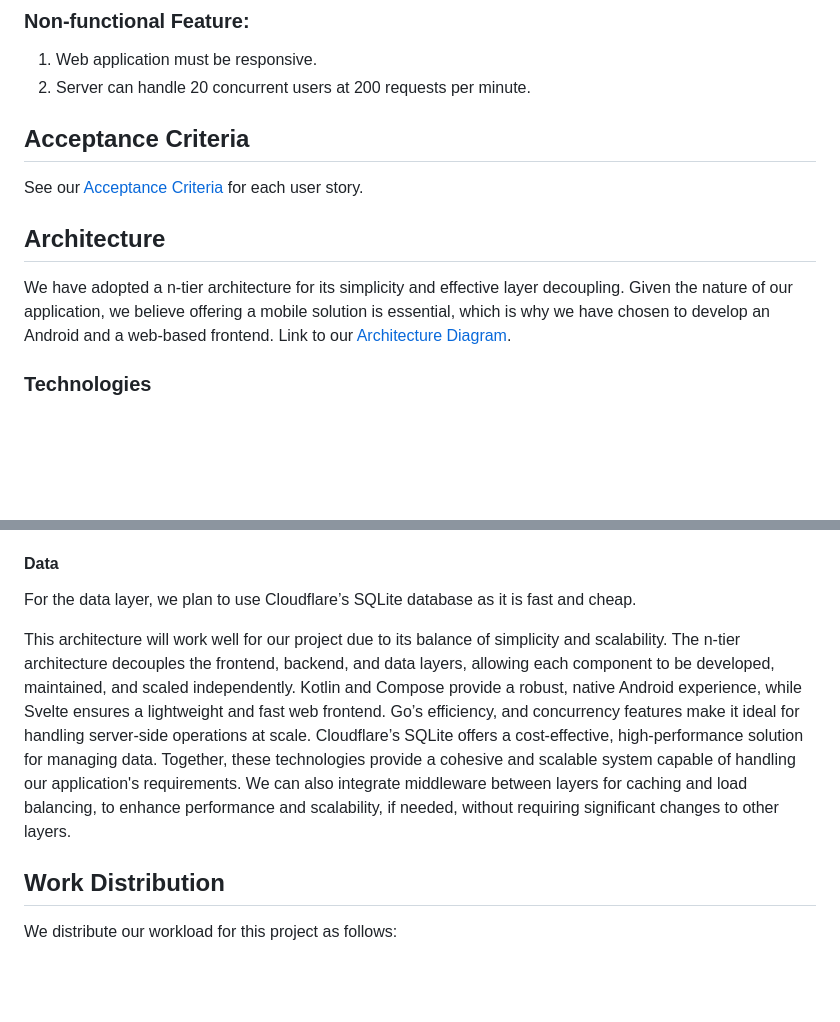
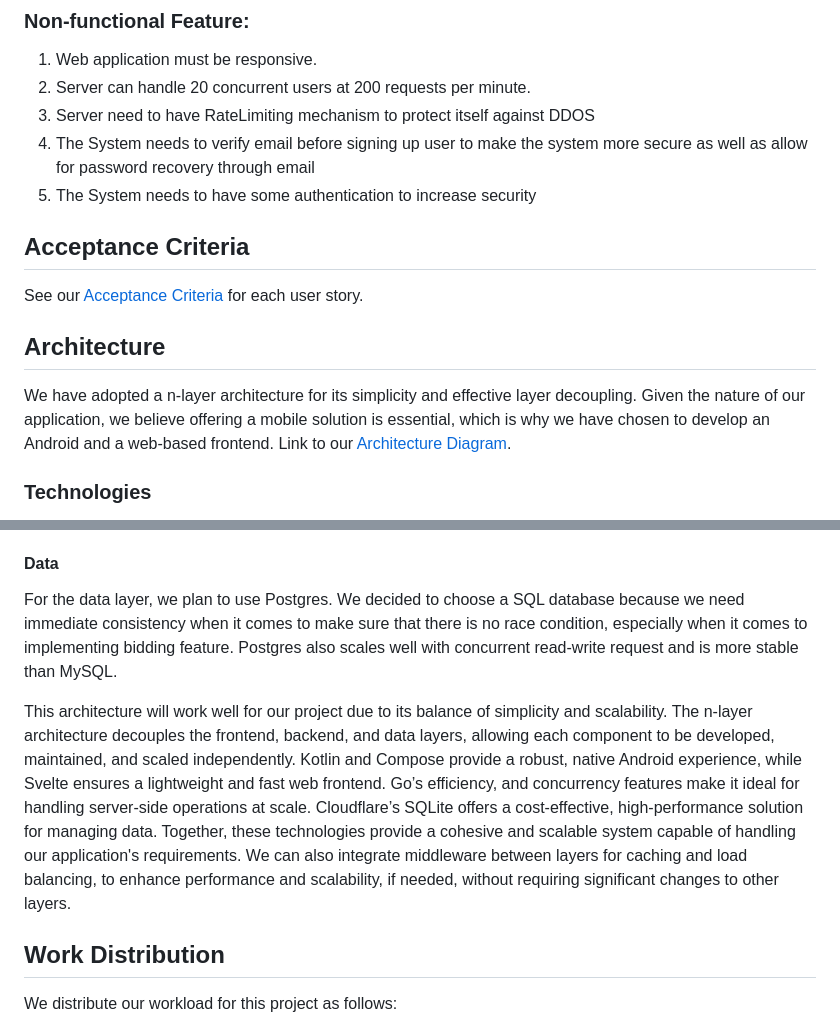
Before and after one commit to ParkWithEase/parkeasy, a Markdown page: docs/ProjectProposal.md, 2 parts joined by grey strips. GitHub-like rendering; blank space fills up the shorter version.

Commit message:
update: add more non-functional features to proposal

```diff
--- a/docs/ProjectProposal.md
+++ b/docs/ProjectProposal.md
@@ -50,10 +50,13 @@ Our goal is to get 200 users in total for the first deployment phase of this pro
 ### Non-functional Feature:
 1. Web application must be responsive.
 2. Server can handle 20 concurrent users at 200 requests per minute.
+3. Server need to have RateLimiting mechanism to protect itself against DDOS
+4. The System needs to verify email before signing up user to make the system more secure as well as allow for password recovery through email
+5. The System needs to have some authentication to increase security
 ## Acceptance Criteria
 See our [Acceptance Criteria](/docs/AcceptanceCriteria.md) for each user story.
 ## Architecture
-We have adopted a n-tier architecture for its simplicity and effective layer decoupling. Given the nature of our application, we believe offering a mobile solution is essential, which is why we have chosen to develop an Android and a web-based frontend. Link to our [Architecture Diagram](/docs/Architecture.png).
+We have adopted a n-layer architecture for its simplicity and effective layer decoupling. Given the nature of our application, we believe offering a mobile solution is essential, which is why we have chosen to develop an Android and a web-based frontend. Link to our [Architecture Diagram](/docs/Architecture.png).
 
 ### Technologies
 We wanted to explore something new and different, so we chose a tech stack that we had not worked previously with.
@@ -67,9 +70,9 @@ We decided to use Go because it is strongly typed, lightweight
 and fast. Go also offers memory allocation and garbage collection at run time to handle possible vulnerabilities and bugs. We chose Go over Rust because Rust has a steeper learning curve and is less mature.
 
 #### Data
-For the data layer, we plan to use Cloudflare’s SQLite database as it is fast and cheap.
+For the data layer, we plan to use Postgres. We decided to choose a SQL database because we need immediate consistency when it comes to make sure that there is no race condition, especially when it comes to implementing bidding feature. Postgres also scales well with concurrent read-write request and is more stable than MySQL.
 
-This architecture will work well for our project due to its balance of simplicity and scalability. The n-tier architecture decouples the frontend, backend, and data layers, allowing each component to be developed, maintained, and scaled independently. Kotlin and Compose provide a robust, native Android experience, while Svelte ensures a lightweight and fast web frontend. Go’s efficiency, and concurrency features make it ideal for handling server-side operations at scale. Cloudflare’s SQLite offers a cost-effective, high-performance solution for managing data. Together, these technologies provide a cohesive and scalable system capable of handling our application's requirements. We can also integrate middleware between layers for caching and load balancing, to enhance performance and scalability, if needed, without requiring significant changes to other layers.
+This architecture will work well for our project due to its balance of simplicity and scalability. The n-layer architecture decouples the frontend, backend, and data layers, allowing each component to be developed, maintained, and scaled independently. Kotlin and Compose provide a robust, native Android experience, while Svelte ensures a lightweight and fast web frontend. Go’s efficiency, and concurrency features make it ideal for handling server-side operations at scale. Cloudflare’s SQLite offers a cost-effective, high-performance solution for managing data. Together, these technologies provide a cohesive and scalable system capable of handling our application's requirements. We can also integrate middleware between layers for caching and load balancing, to enhance performance and scalability, if needed, without requiring significant changes to other layers.
 
 ## Work Distribution
 We distribute our workload for this project as follows:
```
